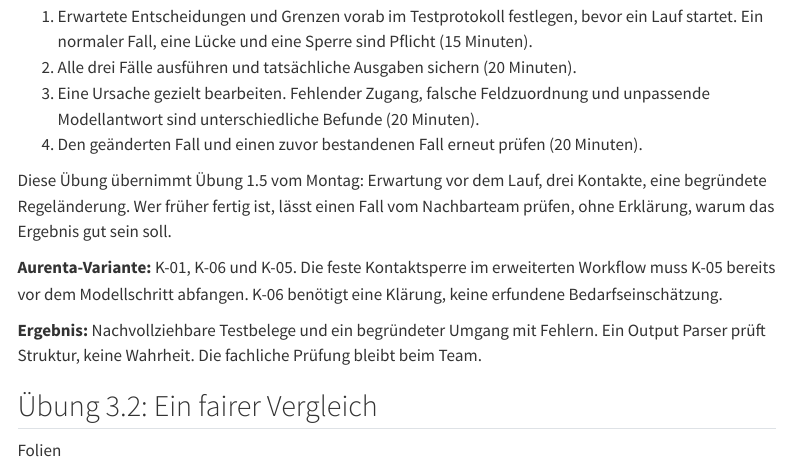
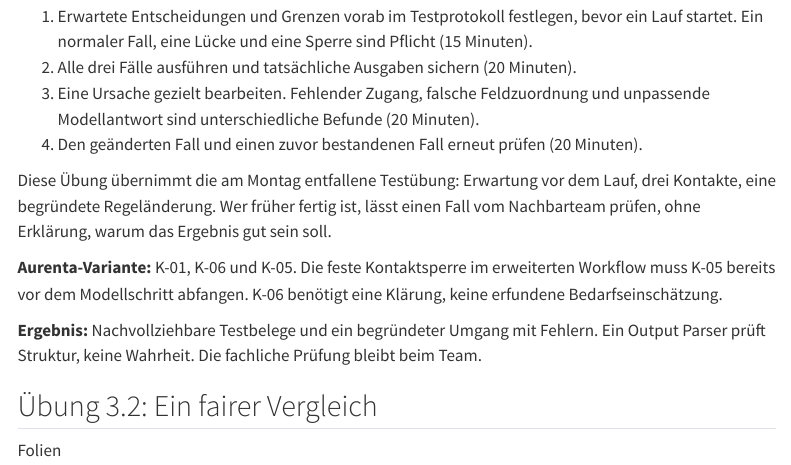
Before and after one commit to kirenz/training-growth-marketing, a Quarto document (tage/_mittwoch.qmd): the page in a window 1100 px wide, from 1110 px down. Rendered offline with R 4.5, knitr and Pandoc in place of Quarto, with nearby package versions; menus at the side of the page are left out.

Commit message:
Querverweise auf verschobene Übungen bereinigt
Co-Authored-By: Claude Fable 5.1 <noreply@anthropic.com>

```diff
--- a/tage/_mittwoch.qmd
+++ b/tage/_mittwoch.qmd
@@ -44,7 +44,7 @@ Fest sind Beginn um 09:00 Uhr in Raum I120, die Mittagspause von 13:00 bis 14:00
 3. Eine Ursache gezielt bearbeiten. Fehlender Zugang, falsche Feldzuordnung und unpassende Modellantwort sind unterschiedliche Befunde (20 Minuten).
 4. Den geänderten Fall und einen zuvor bestandenen Fall erneut prüfen (20 Minuten).
 
-Diese Übung übernimmt Übung 1.5 vom Montag: Erwartung vor dem Lauf, drei Kontakte, eine begründete Regeländerung. Wer früher fertig ist, lässt einen Fall vom Nachbarteam prüfen, ohne Erklärung, warum das Ergebnis gut sein soll.
+Diese Übung übernimmt die am Montag entfallene Testübung: Erwartung vor dem Lauf, drei Kontakte, eine begründete Regeländerung. Wer früher fertig ist, lässt einen Fall vom Nachbarteam prüfen, ohne Erklärung, warum das Ergebnis gut sein soll.
 
 **Aurenta-Variante:** K-01, K-06 und K-05. Die feste Kontaktsperre im erweiterten Workflow muss K-05 bereits vor dem Modellschritt abfangen. K-06 benötigt eine Klärung, keine erfundene Bedarfseinschätzung.
 
```
Also changed, not shown: tage/montag.qmd (+1 -1 lines).
